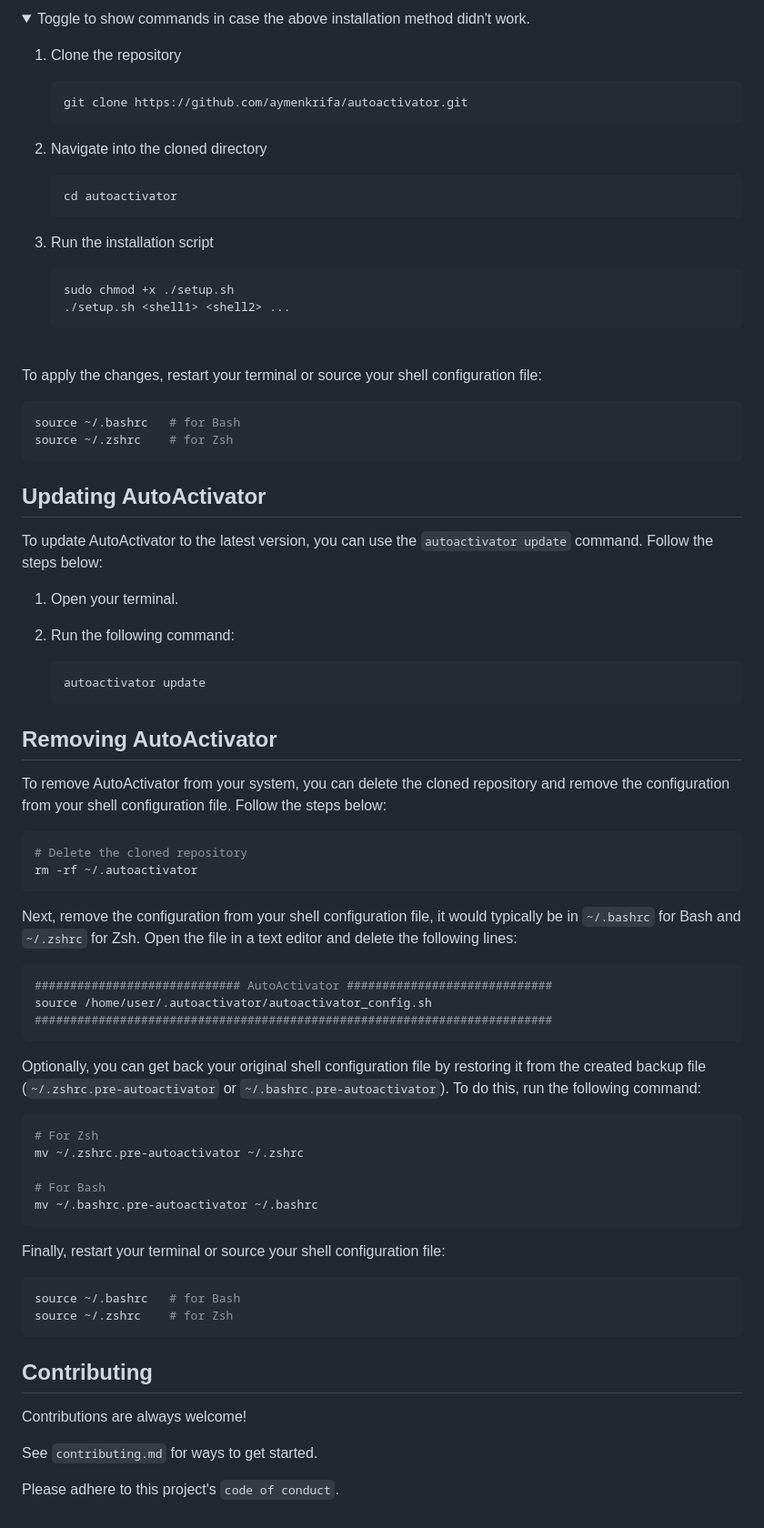
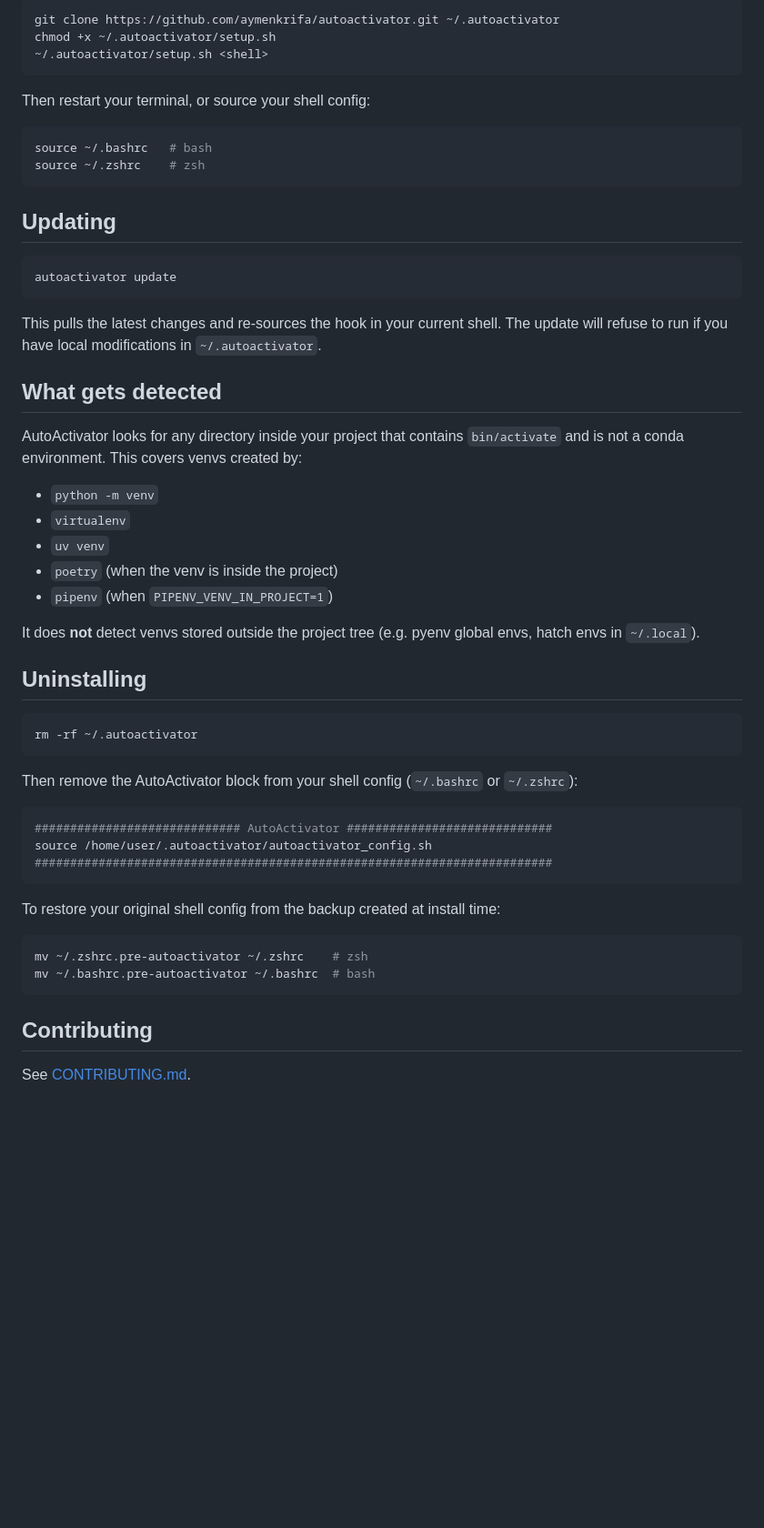
Before and after one commit to aymenkrifa/autoactivator, a Markdown page: README.md, the part around one of its changes. Shown at 91% size. Rendered like a GitHub page; folded sections open; blank space fills up the shorter version.

````diff
--- a/README.md
+++ b/README.md
@@ -63,57 +53,45 @@ Here are a few examples:
-<details>
-<summary>Toggle to show commands in case the above installation method didn't work.</summary>
-
-1. Clone the repository
-
-   ```bash
-   git clone https://github.com/aymenkrifa/autoactivator.git
-   ```
-
-2. Navigate into the cloned directory
-
-   ```bash
-   cd autoactivator
-   ```
-
-3. Run the installation script
-
-   ```bash
-   sudo chmod +x ./setup.sh
-   ./setup.sh <shell1> <shell2> ...
-   ```
+```bash
+git clone https://github.com/aymenkrifa/autoactivator.git ~/.autoactivator
+chmod +x ~/.autoactivator/setup.sh
+~/.autoactivator/setup.sh <shell>
+```
 
 </details>
 
-\
-To apply the changes, restart your terminal or source your shell configuration file:
+Then restart your terminal, or source your shell config:
 
 ```bash
-source ~/.bashrc   # for Bash
-source ~/.zshrc    # for Zsh
+source ~/.bashrc   # bash
+source ~/.zshrc    # zsh
 ```
 
-## Updating AutoActivator
-
-To update AutoActivator to the latest version, you can use the `autoactivator update` command. Follow the steps below:
-
-1. Open your terminal.
-
-2. Run the following command:
-
-   ```bash
-   autoactivator update
-   ```
-
-## Removing AutoActivator
-
-To remove AutoActivator from your system, you can delete the cloned repository and remove the configuration from your shell configuration file. Follow the steps below:
+## Updating
 
 ```bash
-# Delete the cloned repository
+autoactivator update
+```
+
+This pulls the latest changes and re-sources the hook in your current shell. The update will refuse to run if you have local modifications in `~/.autoactivator`.
+
+## What gets detected
+
+AutoActivator looks for any directory inside your project that contains `bin/activate` and is not a conda environment. This covers venvs created by:
+
+- `python -m venv`
+- `virtualenv`
+- `uv venv`
+- `poetry` (when the venv is inside the project)
+- `pipenv` (when `PIPENV_VENV_IN_PROJECT=1`)
+
+It does **not** detect venvs stored outside the project tree (e.g. pyenv global envs, hatch envs in `~/.local`).
+
+## Uninstalling
+
+```bash
 rm -rf ~/.autoactivator
 ```
 
-Next, remove the configuration from your shell configuration file, it would typically be in `~/.bashrc` for Bash and `~/.zshrc` for Zsh. Open the file in a text editor and delete the following lines:
+Then remove the AutoActivator block from your shell config (`~/.bashrc` or `~/.zshrc`):
 
 ```bash
 ############################# AutoActivator #############################
@@ -121,27 +99,13 @@ source /home/user/.autoactivator/autoactivator_config.sh
 #########################################################################
 ```
 
-Optionally, you can get back your original shell configuration file by restoring it from the created backup file (`~/.zshrc.pre-autoactivator` or `~/.bashrc.pre-autoactivator`). To do this, run the following command:
+To restore your original shell config from the backup created at install time:
 
 ```bash
-# For Zsh
-mv ~/.zshrc.pre-autoactivator ~/.zshrc
-
-# For Bash
-mv ~/.bashrc.pre-autoactivator ~/.bashrc
-```
-
-Finally, restart your terminal or source your shell configuration file:
-
-```bash
-source ~/.bashrc   # for Bash
-source ~/.zshrc    # for Zsh
+mv ~/.zshrc.pre-autoactivator ~/.zshrc    # zsh
+mv ~/.bashrc.pre-autoactivator ~/.bashrc  # bash
 ```
 
 ## Contributing
 
-Contributions are always welcome!
-
-See `contributing.md` for ways to get started.
-
-Please adhere to this project's `code of conduct`.
+See [CONTRIBUTING.md](CONTRIBUTING.md).
````
Also changed, not shown: other parts of README.md (+30 -40 lines).
